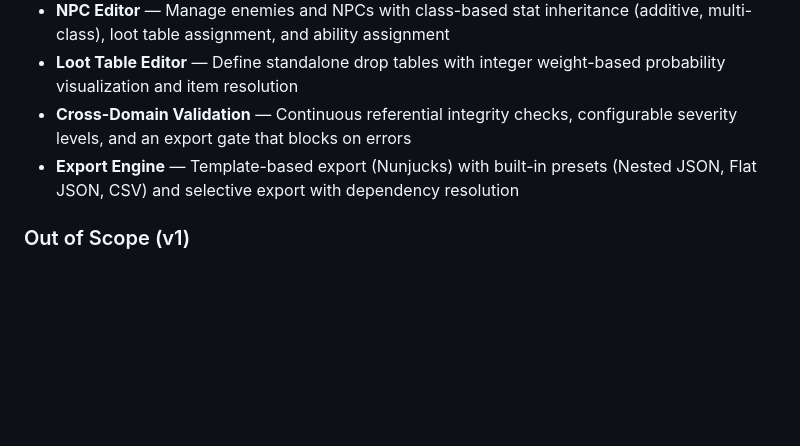
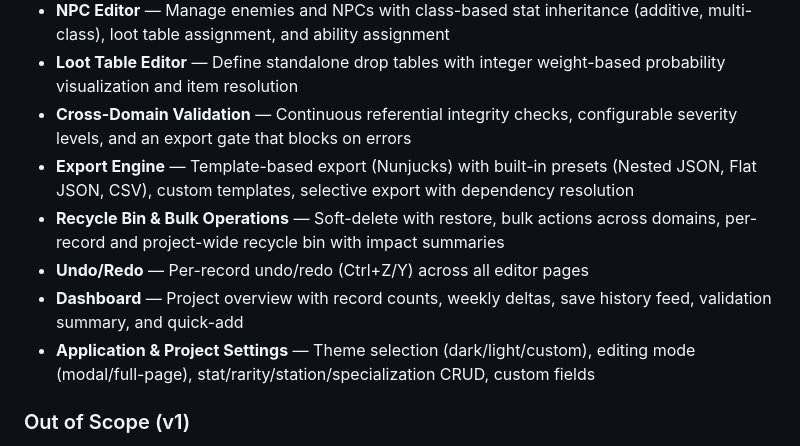
Before and after one commit to tkforgeworks/anvil, a Markdown page: README.md, the part around one of its changes. Rendered like a GitHub page; blank space fills up the shorter version.

```diff
--- a/README.md
+++ b/README.md
@@ -18,7 +18,11 @@ Anvil is game-agnostic — it ships with sensible RPG defaults but allows full s
 - **NPC Editor** — Manage enemies and NPCs with class-based stat inheritance (additive, multi-class), loot table assignment, and ability assignment
 - **Loot Table Editor** — Define standalone drop tables with integer weight-based probability visualization and item resolution
 - **Cross-Domain Validation** — Continuous referential integrity checks, configurable severity levels, and an export gate that blocks on errors
-- **Export Engine** — Template-based export (Nunjucks) with built-in presets (Nested JSON, Flat JSON, CSV) and selective export with dependency resolution
+- **Export Engine** — Template-based export (Nunjucks) with built-in presets (Nested JSON, Flat JSON, CSV), custom templates, selective export with dependency resolution
+- **Recycle Bin & Bulk Operations** — Soft-delete with restore, bulk actions across domains, per-record and project-wide recycle bin with impact summaries
+- **Undo/Redo** — Per-record undo/redo (Ctrl+Z/Y) across all editor pages
+- **Dashboard** — Project overview with record counts, weekly deltas, save history feed, validation summary, and quick-add
+- **Application & Project Settings** — Theme selection (dark/light/custom), editing mode (modal/full-page), stat/rarity/station/specialization CRUD, custom fields
 
 ### Out of Scope (v1)
 
```
Also changed, not shown: other parts of README.md (+23 -21 lines).
